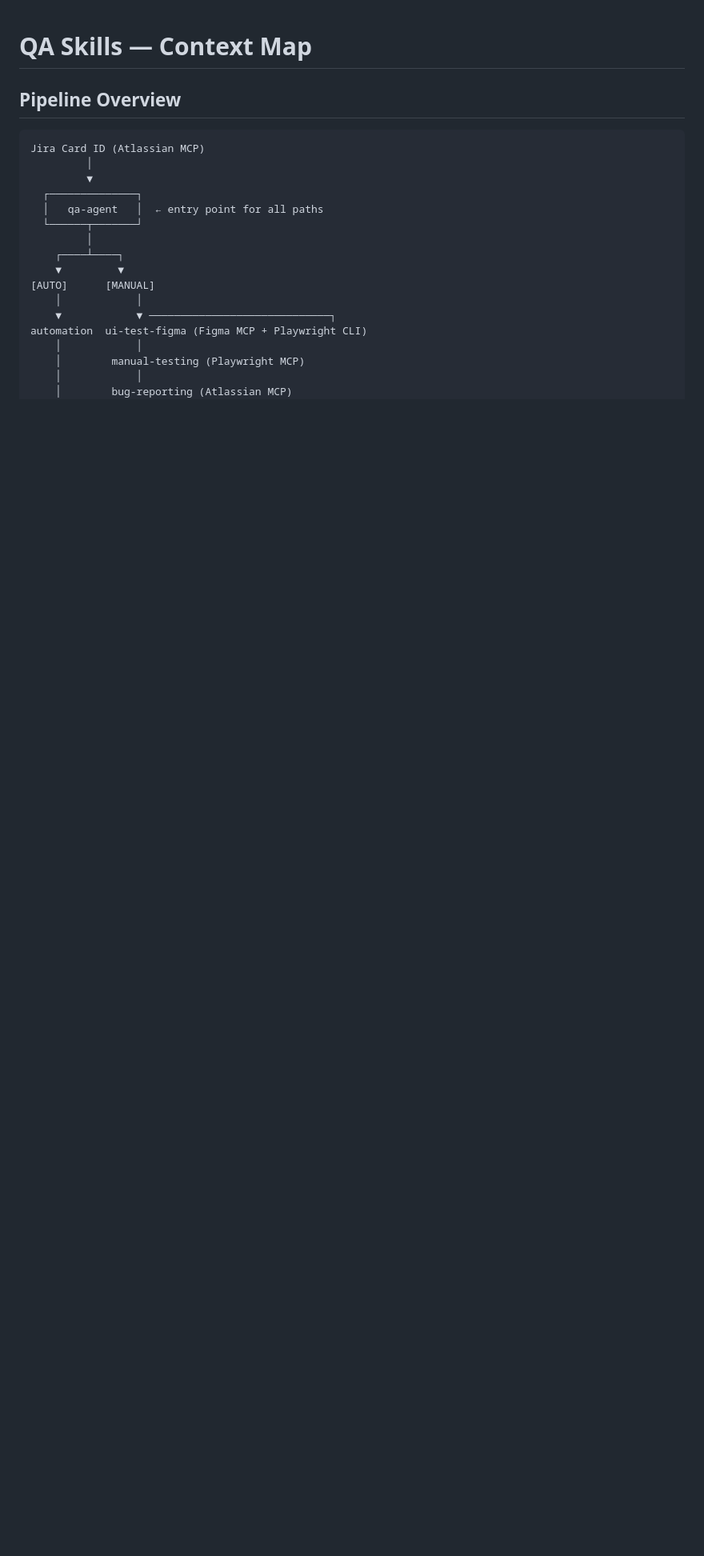
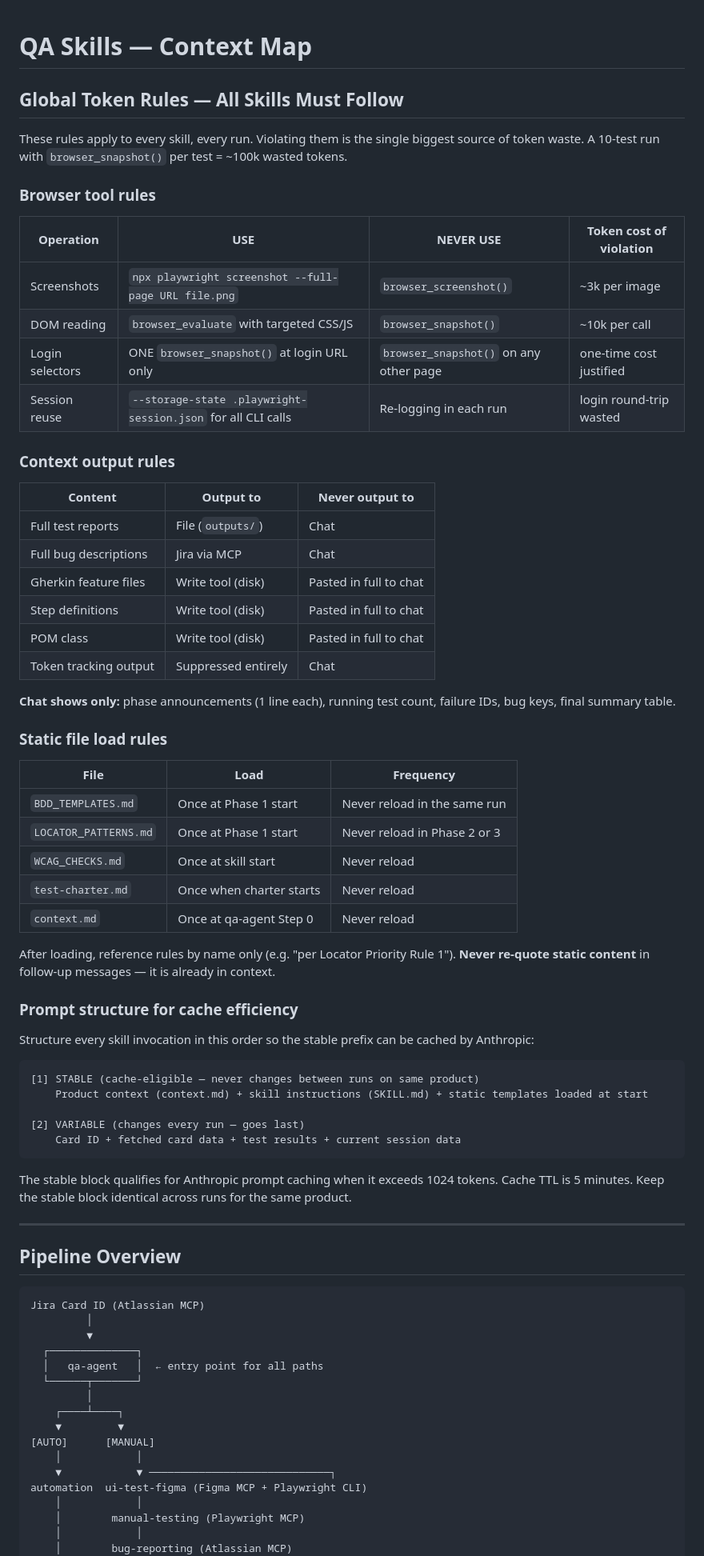
Before and after one commit to Roopesh519/Smart-testing-with-AI-Agents, a Markdown page: .claude/skills/SKILLS_CONTEXT.md, the part around one of its changes. Shown at 80% size. GitHub-like rendering; blank space fills up the shorter version.

Commit message:
feat(qa-agent): KR2 — token consumption reduction
- Add Global Token Rules to SKILLS_CONTEXT.md: browser tool budget,
  context output rules, static file load rules, prompt structure for
  Anthropic prompt cache eligibility
- Add cache efficiency tracking guidance: cache_read_input_tokens,
  cache_efficiency_pct target ≥ 70 after first run on a product
- Fix automation skill static file loading: BDD_TEMPLATES.md and
  LOCATOR_PATTERNS.md loaded once at Phase 1 start, explicit no-reload
  rules on Phase 2 and Phase 3 headers (~4k tokens saved per run)
- Add Jira truncation checkpoint to manual-testing Phase 1: descriptions
  over 800 words truncated to AC-only before testing begins

````diff
--- a/.claude/skills/SKILLS_CONTEXT.md
+++ b/.claude/skills/SKILLS_CONTEXT.md
@@ -1,6 +1,62 @@
 # QA Skills — Context Map
 <!-- Generated by graphify from .claude/skills. Load this instead of individual SKILL.md files
      when you only need pipeline structure. Load a specific SKILL.md only when executing that skill. -->
+
+## Global Token Rules — All Skills Must Follow
+
+These rules apply to every skill, every run. Violating them is the single biggest source of token waste.
+A 10-test run with `browser_snapshot()` per test = ~100k wasted tokens.
+
+### Browser tool rules
+
+| Operation | USE | NEVER USE | Token cost of violation |
+|-----------|-----|-----------|------------------------|
+| Screenshots | `npx playwright screenshot --full-page URL file.png` | `browser_screenshot()` | ~3k per image |
+| DOM reading | `browser_evaluate` with targeted CSS/JS | `browser_snapshot()` | ~10k per call |
+| Login selectors | ONE `browser_snapshot()` at login URL only | `browser_snapshot()` on any other page | one-time cost justified |
+| Session reuse | `--storage-state .playwright-session.json` for all CLI calls | Re-logging in each run | login round-trip wasted |
+
+### Context output rules
+
+| Content | Output to | Never output to |
+|---------|-----------|-----------------|
+| Full test reports | File (`outputs/`) | Chat |
+| Full bug descriptions | Jira via MCP | Chat |
+| Gherkin feature files | Write tool (disk) | Pasted in full to chat |
+| Step definitions | Write tool (disk) | Pasted in full to chat |
+| POM class | Write tool (disk) | Pasted in full to chat |
+| Token tracking output | Suppressed entirely | Chat |
+
+**Chat shows only:** phase announcements (1 line each), running test count, failure IDs, bug keys, final summary table.
+
+### Static file load rules
+
+| File | Load | Frequency |
+|------|------|-----------|
+| `BDD_TEMPLATES.md` | Once at Phase 1 start | Never reload in the same run |
+| `LOCATOR_PATTERNS.md` | Once at Phase 1 start | Never reload in Phase 2 or 3 |
+| `WCAG_CHECKS.md` | Once at skill start | Never reload |
+| `test-charter.md` | Once when charter starts | Never reload |
+| `context.md` | Once at qa-agent Step 0 | Never reload |
+
+After loading, reference rules by name only (e.g. "per Locator Priority Rule 1").
+**Never re-quote static content** in follow-up messages — it is already in context.
+
+### Prompt structure for cache efficiency
+
+Structure every skill invocation in this order so the stable prefix can be cached by Anthropic:
+```
+[1] STABLE (cache-eligible — never changes between runs on same product)
+    Product context (context.md) + skill instructions (SKILL.md) + static templates loaded at start
+
+[2] VARIABLE (changes every run — goes last)
+    Card ID + fetched card data + test results + current session data
+```
+
+The stable block qualifies for Anthropic prompt caching when it exceeds 1024 tokens.
+Cache TTL is 5 minutes. Keep the stable block identical across runs for the same product.
+
+---
 
 ## Pipeline Overview
 
````
Also changed, not shown: other parts of .claude/skills/SKILLS_CONTEXT.md (+9 -0 lines), 2 other files.
